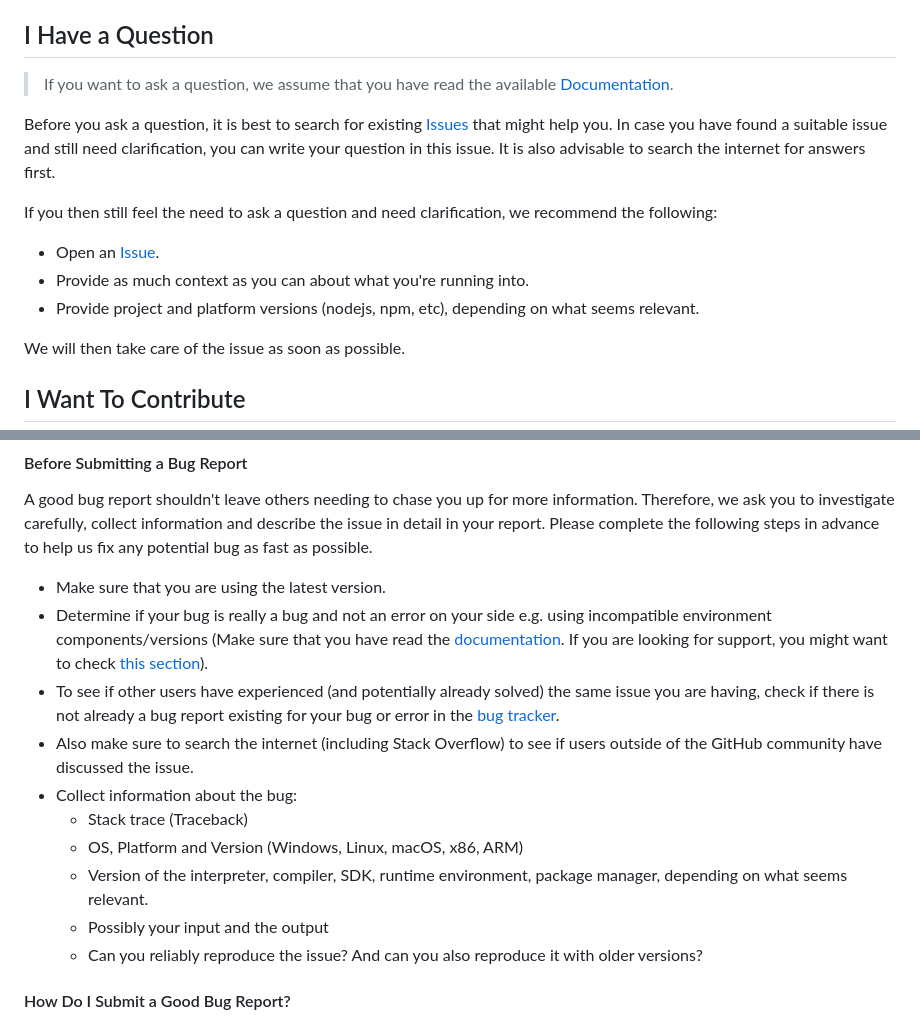
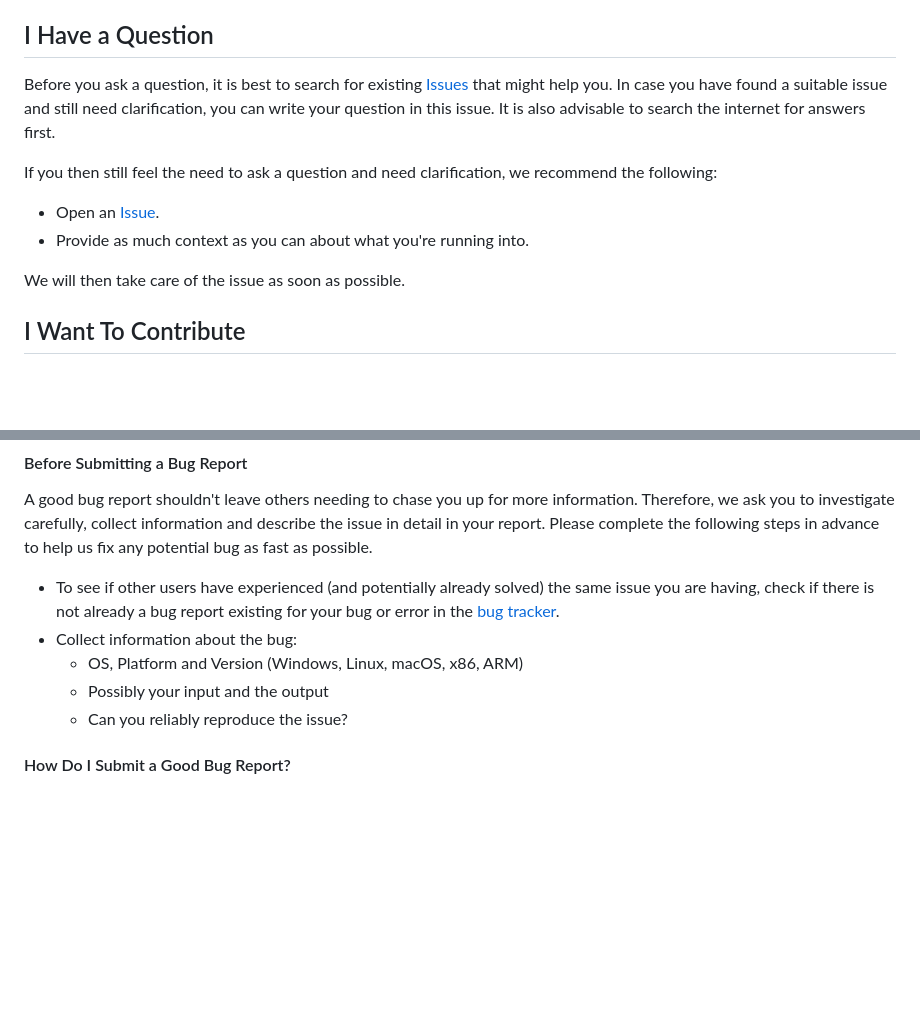
Before and after one commit to Atlas7005/ac-stuff, a Markdown page: CONTRIBUTING.md, 2 parts joined by grey strips. Rendered like a GitHub page; blank space fills up the shorter version.

Commit message:
[META] Edited contributing doc to be more accurate.

```diff
--- a/CONTRIBUTING.md
+++ b/CONTRIBUTING.md
@@ -23,15 +23,12 @@ All types of contributions are encouraged and valued. See the [Table of Contents
 
 ## I Have a Question
 
-> If you want to ask a question, we assume that you have read the available [Documentation]().
-
 Before you ask a question, it is best to search for existing [Issues](https://github.com/Atlas7005/ac-stuff//issues) that might help you. In case you have found a suitable issue and still need clarification, you can write your question in this issue. It is also advisable to search the internet for answers first.
 
 If you then still feel the need to ask a question and need clarification, we recommend the following:
 
 - Open an [Issue](https://github.com/Atlas7005/ac-stuff//issues/new).
 - Provide as much context as you can about what you're running into.
-- Provide project and platform versions (nodejs, npm, etc), depending on what seems relevant.
 
 We will then take care of the issue as soon as possible.
 
@@ -47,16 +44,11 @@ We will then take care of the issue as soon as possible.
 
 A good bug report shouldn't leave others needing to chase you up for more information. Therefore, we ask you to investigate carefully, collect information and describe the issue in detail in your report. Please complete the following steps in advance to help us fix any potential bug as fast as possible.
 
-- Make sure that you are using the latest version.
-- Determine if your bug is really a bug and not an error on your side e.g. using incompatible environment components/versions (Make sure that you have read the [documentation](). If you are looking for support, you might want to check [this section](#i-have-a-question)).
 - To see if other users have experienced (and potentially already solved) the same issue you are having, check if there is not already a bug report existing for your bug or error in the [bug tracker](https://github.com/Atlas7005/ac-stuff/issues?q=label%3Abug).
-- Also make sure to search the internet (including Stack Overflow) to see if users outside of the GitHub community have discussed the issue.
 - Collect information about the bug:
-  - Stack trace (Traceback)
   - OS, Platform and Version (Windows, Linux, macOS, x86, ARM)
-  - Version of the interpreter, compiler, SDK, runtime environment, package manager, depending on what seems relevant.
   - Possibly your input and the output
-  - Can you reliably reproduce the issue? And can you also reproduce it with older versions?
+  - Can you reliably reproduce the issue?
 
 <!-- omit in toc -->
 #### How Do I Submit a Good Bug Report?
```
